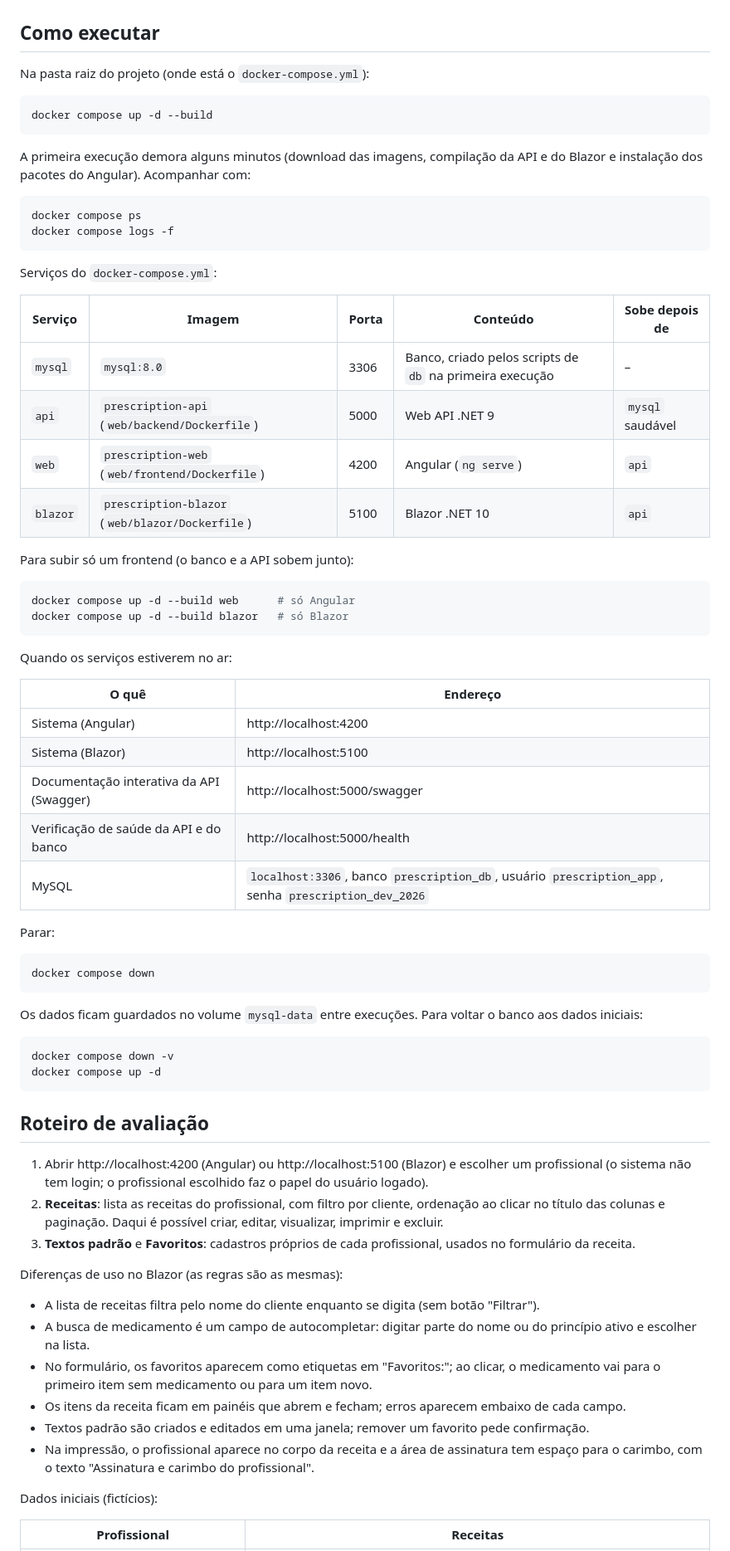
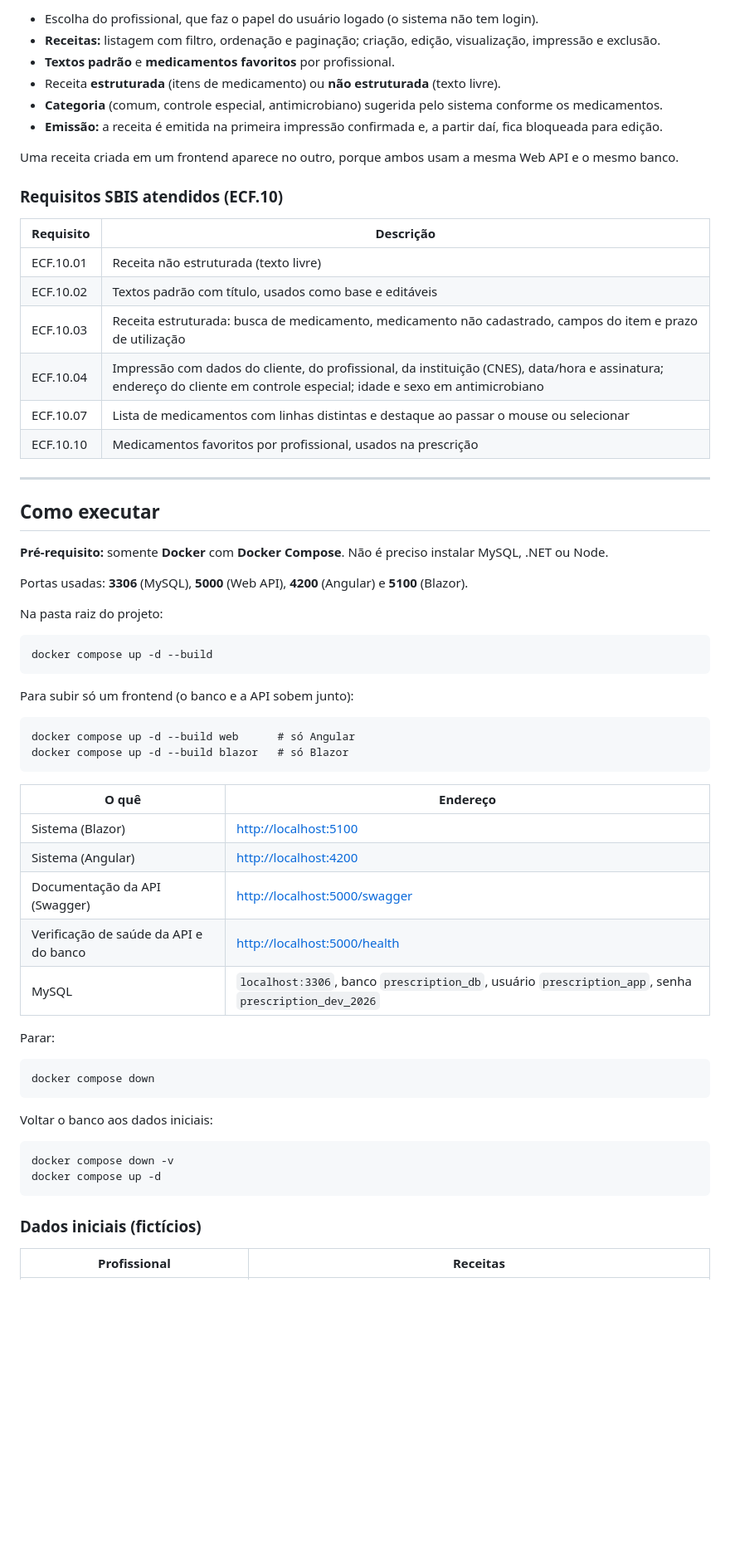
Before and after one commit to KleberTTeixeira/prescription, a Markdown page: README.md, the part around one of its changes. Shown at 83% size. GitHub-like rendering; blank space fills up the shorter version.

Commit message:
Atualiza README

````diff
--- a/README.md
+++ b/README.md
@@ -12,73 +60,65 @@ Portas usadas na máquina: **3306** (MySQL), **5000** (Web API), **4200** (Angul
+- Escolha do profissional, que faz o papel do usuário logado (o sistema não tem login).
+- **Receitas:** listagem com filtro, ordenação e paginação; criação, edição, visualização, impressão e exclusão.
+- **Textos padrão** e **medicamentos favoritos** por profissional.
+- Receita **estruturada** (itens de medicamento) ou **não estruturada** (texto livre).
+- **Categoria** (comum, controle especial, antimicrobiano) sugerida pelo sistema conforme os medicamentos.
+- **Emissão:** a receita é emitida na primeira impressão confirmada e, a partir daí, fica bloqueada para edição.
+
+Uma receita criada em um frontend aparece no outro, porque ambos usam a mesma Web API e o mesmo banco.
+
+### Requisitos SBIS atendidos (ECF.10)
+
+| Requisito | Descrição |
+| --- | --- |
+| ECF.10.01 | Receita não estruturada (texto livre) |
+| ECF.10.02 | Textos padrão com título, usados como base e editáveis |
+| ECF.10.03 | Receita estruturada: busca de medicamento, medicamento não cadastrado, campos do item e prazo de utilização |
+| ECF.10.04 | Impressão com dados do cliente, do profissional, da instituição (CNES), data/hora e assinatura; endereço do cliente em controle especial; idade e sexo em antimicrobiano |
+| ECF.10.07 | Lista de medicamentos com linhas distintas e destaque ao passar o mouse ou selecionar |
+| ECF.10.10 | Medicamentos favoritos por profissional, usados na prescrição |
+
+---
 
 ## Como executar
 
-Na pasta raiz do projeto (onde está o `docker-compose.yml`):
+**Pré-requisito:** somente **Docker** com **Docker Compose**. Não é preciso instalar MySQL, .NET ou Node.
 
-```bash
+Portas usadas: **3306** (MySQL), **5000** (Web API), **4200** (Angular) e **5100** (Blazor).
+
+Na pasta raiz do projeto:
+
+```
 docker compose up -d --build
 ```
 
-A primeira execução demora alguns minutos (download das imagens, compilação da API e do Blazor e instalação dos pacotes do Angular). Acompanhar com:
-
-```bash
-docker compose ps
-docker compose logs -f
-```
-
-Serviços do `docker-compose.yml`:
-
-| Serviço | Imagem | Porta | Conteúdo | Sobe depois de |
-|---|---|---|---|---|
-| `mysql` | `mysql:8.0` | 3306 | Banco, criado pelos scripts de `db` na primeira execução | – |
-| `api` | `prescription-api` (`web/backend/Dockerfile`) | 5000 | Web API .NET 9 | `mysql` saudável |
-| `web` | `prescription-web` (`web/frontend/Dockerfile`) | 4200 | Angular (`ng serve`) | `api` |
-| `blazor` | `prescription-blazor` (`web/blazor/Dockerfile`) | 5100 | Blazor .NET 10 | `api` |
-
 Para subir só um frontend (o banco e a API sobem junto):
 
-```bash
+```
 docker compose up -d --build web      # só Angular
 docker compose up -d --build blazor   # só Blazor
 ```
 
-Quando os serviços estiverem no ar:
-
 | O quê | Endereço |
-|---|---|
-| Sistema (Angular) | http://localhost:4200 |
-| Sistema (Blazor) | http://localhost:5100 |
-| Documentação interativa da API (Swagger) | http://localhost:5000/swagger |
-| Verificação de saúde da API e do banco | http://localhost:5000/health |
+| --- | --- |
+| Sistema (Blazor) | <http://localhost:5100> |
+| Sistema (Angular) | <http://localhost:4200> |
+| Documentação da API (Swagger) | <http://localhost:5000/swagger> |
+| Verificação de saúde da API e do banco | <http://localhost:5000/health> |
 | MySQL | `localhost:3306`, banco `prescription_db`, usuário `prescription_app`, senha `prescription_dev_2026` |
 
 Parar:
 
-```bash
+```
 docker compose down
 ```
 
-Os dados ficam guardados no volume `mysql-data` entre execuções. Para voltar o banco aos dados iniciais:
+Voltar o banco aos dados iniciais:
 
-```bash
+```
 docker compose down -v
 docker compose up -d
 ```
 
-## Roteiro de avaliação
-
-1. Abrir http://localhost:4200 (Angular) ou http://localhost:5100 (Blazor) e escolher um profissional (o sistema não tem login; o profissional escolhido faz o papel do usuário logado).
-2. **Receitas**: lista as receitas do profissional, com filtro por cliente, ordenação ao clicar no título das colunas e paginação. Daqui é possível criar, editar, visualizar, imprimir e excluir.
-3. **Textos padrão** e **Favoritos**: cadastros próprios de cada profissional, usados no formulário da receita.
-
-Diferenças de uso no Blazor (as regras são as mesmas):
-
-- A lista de receitas filtra pelo nome do cliente enquanto se digita (sem botão "Filtrar").
-- A busca de medicamento é um campo de autocompletar: digitar parte do nome ou do princípio ativo e escolher na lista.
-- No formulário, os favoritos aparecem como etiquetas em "Favoritos:"; ao clicar, o medicamento vai para o primeiro item sem medicamento ou para um item novo.
-- Os itens da receita ficam em painéis que abrem e fecham; erros aparecem embaixo de cada campo.
-- Textos padrão são criados e editados em uma janela; remover um favorito pede confirmação.
-- Na impressão, o profissional aparece no corpo da receita e a área de assinatura tem espaço para o carimbo, com o texto "Assinatura e carimbo do profissional".
-
-Dados iniciais (fictícios):
+### Dados iniciais (fictícios)
 
 | Profissional | Receitas |
````
Also changed, not shown: other parts of README.md (+107 -74 lines).
